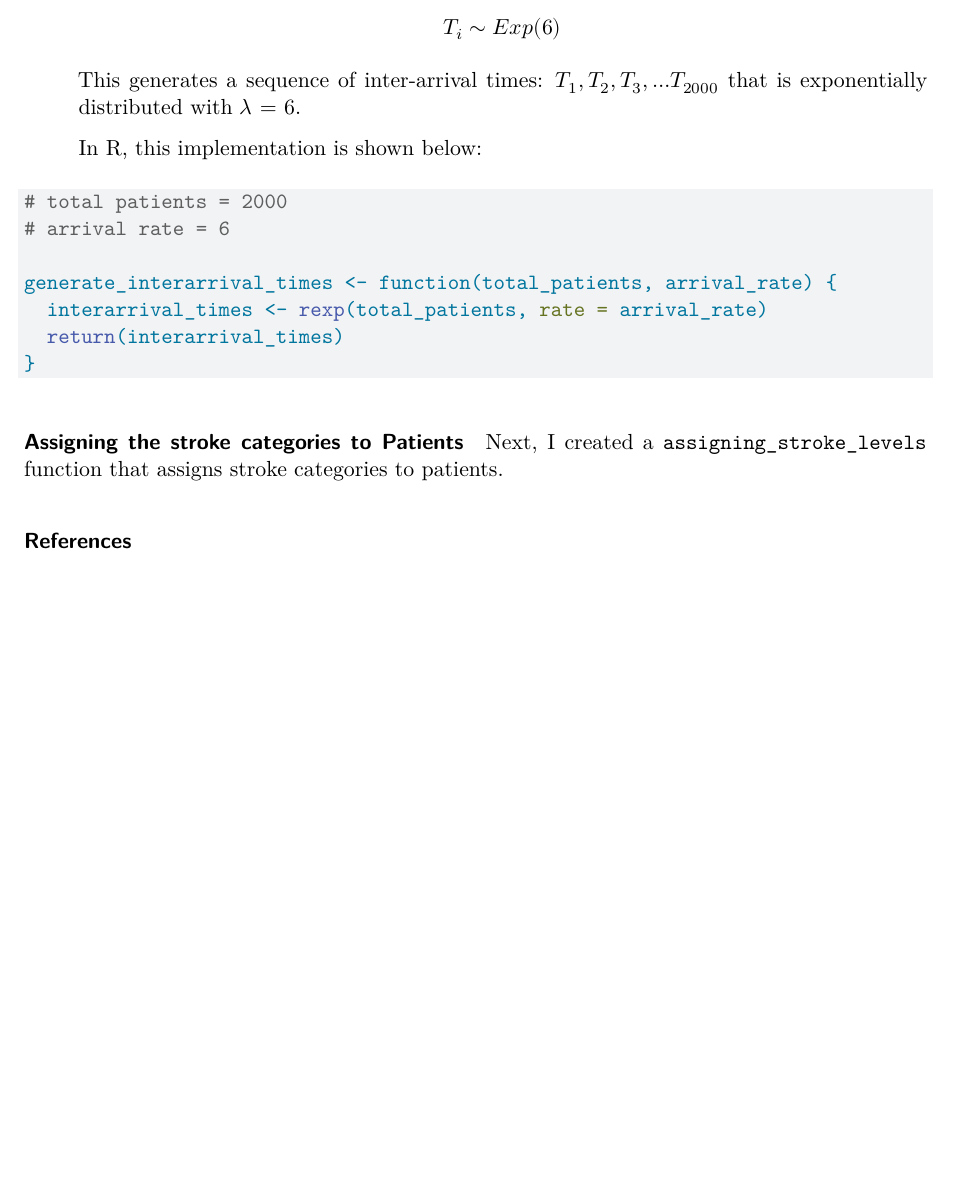
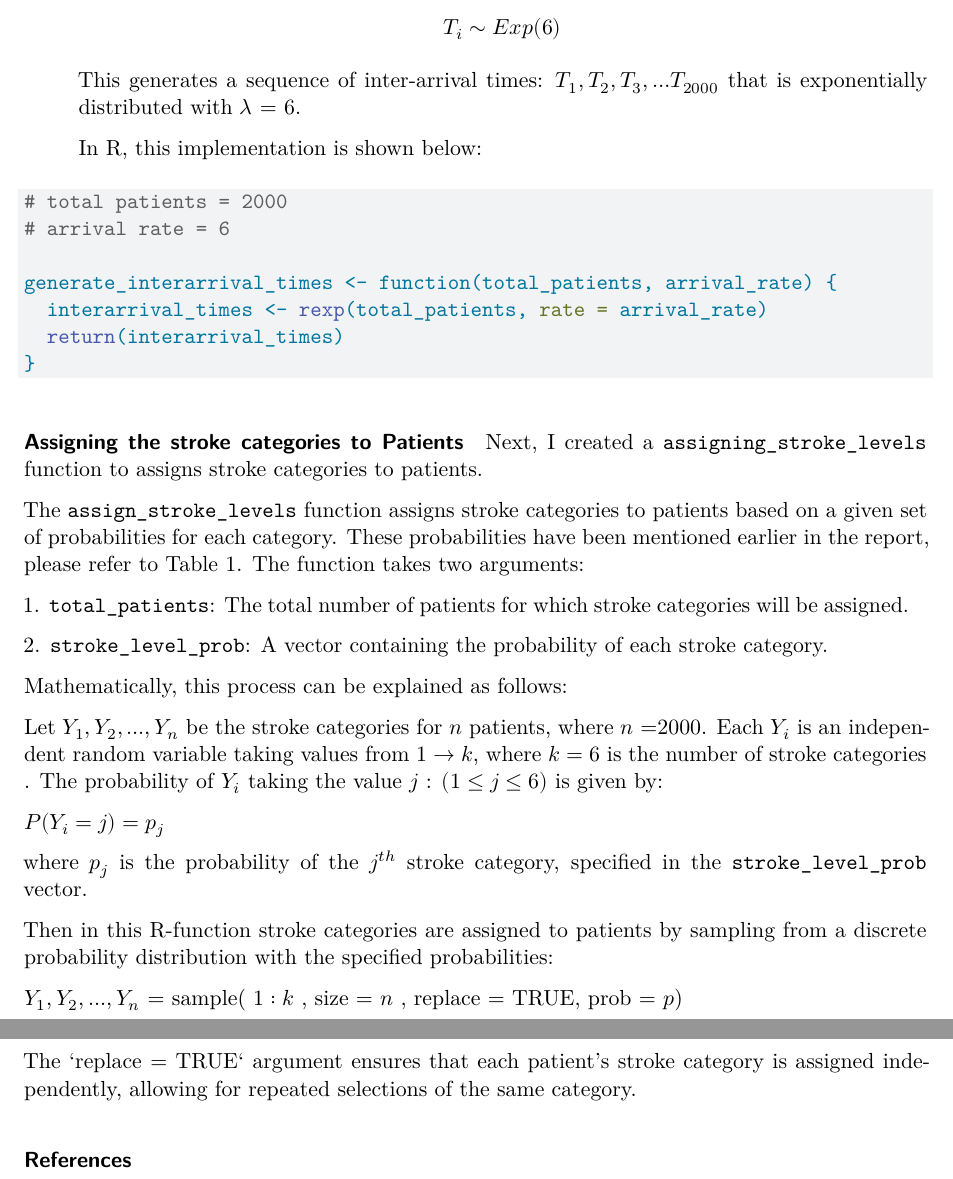
Before and after one commit to ask185/ETC5543-Bed-Forecasting, a Quarto document (ETC5543_Report.qmd): part of page 7 of 7 before the commit and two parts of pages 7 and 8 of 8 after it, the two joined at a grey line, cut so that both start at the same text, the shorter picture padded with empty space. Rendered offline with R 4.5, knitr and Pandoc in place of Quarto, then LaTeX, with nearby package versions; a font, style sheet, LaTeX package, included part or bibliography that could not be used is replaced or left out.

Commit message:
added more content about the assigning the stroke categories to patients

```diff
--- a/ETC5543_Report.qmd
+++ b/ETC5543_Report.qmd
@@ -214,7 +214,27 @@ generate_interarrival_times <- function(total_patients, arrival_rate) {
 
 #### Assigning the stroke categories to Patients
 
-Next, I created a `assigning_stroke_levels` function that assigns stroke categories to patients.
+Next, I created a `assigning_stroke_levels` function to assigns stroke categories to patients.
+
+The `assign_stroke_levels` function assigns stroke categories to patients based on a given set of probabilities for each category. These probabilities have been mentioned earlier in the report, please refer to Table 1. The function takes two arguments:
+
+1\. `total_patients`: The total number of patients for which stroke categories will be assigned.
+
+2\. `stroke_level_prob`: A vector containing the probability of each stroke category.
+
+Mathematically, this process can be explained as follows:
+
+Let $Y_1, Y_2, ..., Y_n$ be the stroke categories for $n$ patients, where $n$ =2000. Each $Y_i$ is an independent random variable taking values from $1 \to k$, where $k=6$ is the number of stroke categories . The probability of $Y_i$ taking the value $j$ : $(1 ≤ j ≤ 6)$ is given by:
+
+$P(Y_i = j) = p_j$
+
+where $p_j$ is the probability of the $j^{th}$ stroke category, specified in the `stroke_level_prob` vector.
+
+Then in this R-function stroke categories are assigned to patients by sampling from a discrete probability distribution with the specified probabilities:
+
+$Y_1, Y_2, ..., Y_n$ = sample( $1:k$ , size = $n$ , replace = TRUE, prob = $p$)
+
+The \`replace = TRUE\` argument ensures that each patient's stroke category is assigned independently, allowing for repeated selections of the same category.
 
 ### References
 
```
